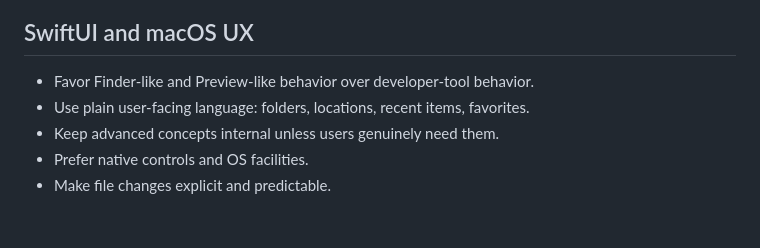
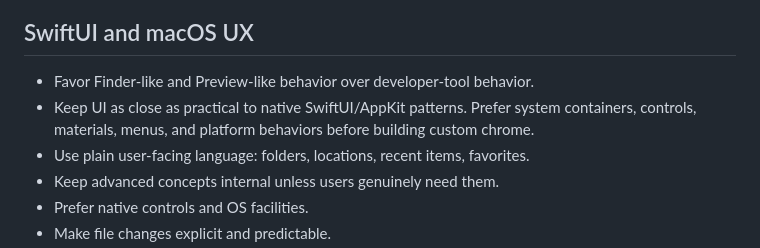
Before and after one commit to J-Naish/locus, a Markdown page: apps/mac/AGENTS.md, the part around the change. Drawn GitHub-style; blank space fills up the shorter version.

Commit message:
Prefer native Apple UI patterns

```diff
--- a/apps/mac/AGENTS.md
+++ b/apps/mac/AGENTS.md
@@ -38,6 +38,9 @@ scripts/perf-smoke.sh
 ## SwiftUI and macOS UX
 
 - Favor Finder-like and Preview-like behavior over developer-tool behavior.
+- Keep UI as close as practical to native SwiftUI/AppKit patterns. Prefer
+  system containers, controls, materials, menus, and platform behaviors before
+  building custom chrome.
 - Use plain user-facing language: folders, locations, recent items, favorites.
 - Keep advanced concepts internal unless users genuinely need them.
 - Prefer native controls and OS facilities.
```
Also changed, not shown: AGENTS.md (+2 -0 lines).
